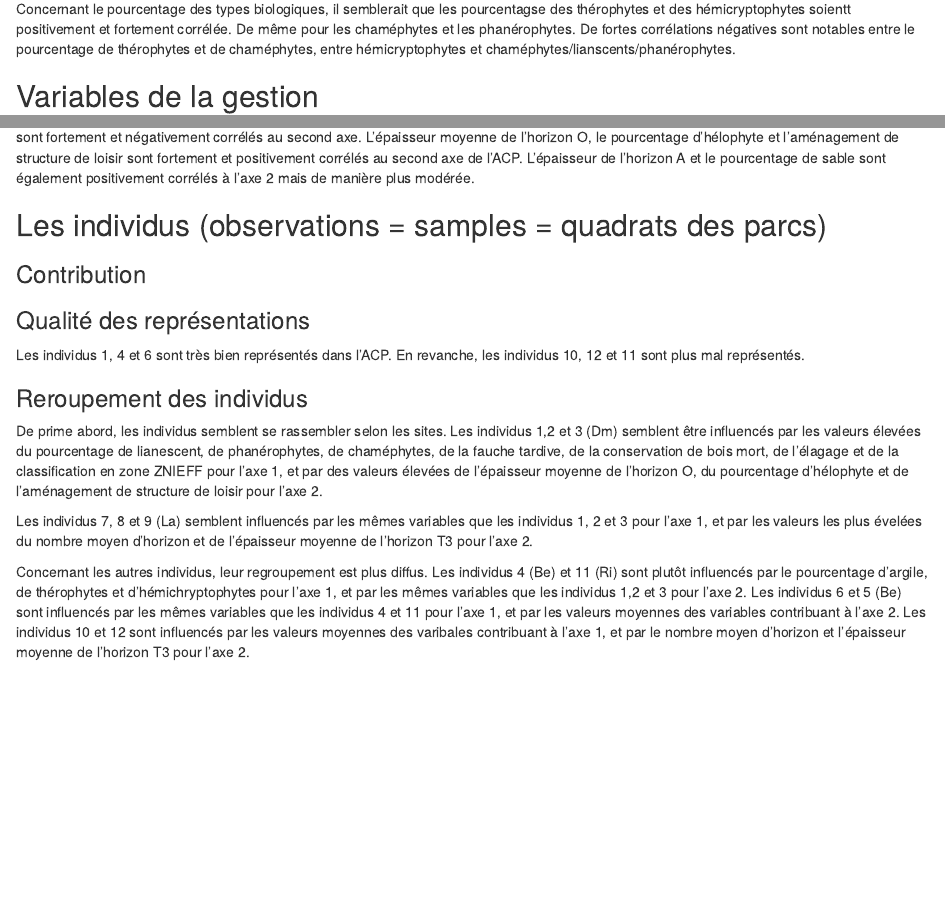
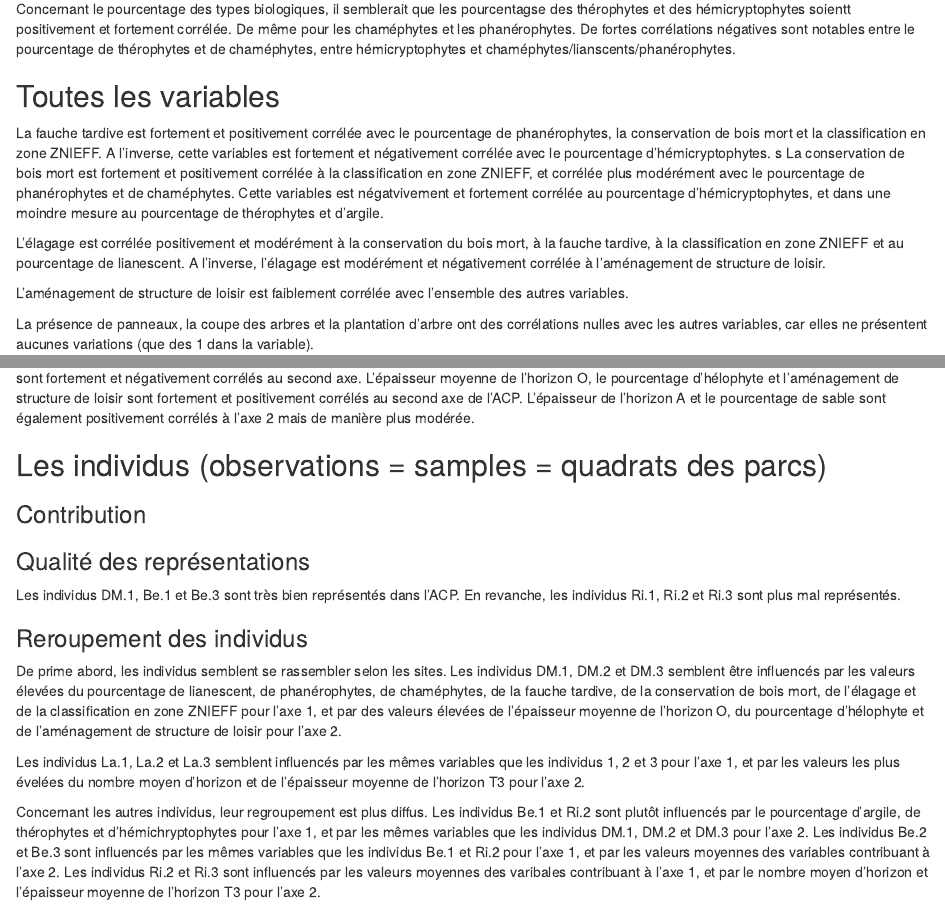
Before and after one commit to TondraTyphaine/FIRE, an R Markdown document (Analyse_flo_pedo_gestion/Analyse_flo_pedo_gestion.Rmd): the page in a window 1100 px wide, from 480 px down, and a second part further down, joined at a grey line. Rendered offline with R 4.5, knitr and Pandoc, with nearby package versions; the code chunks are not run, so their results and figures are left out; drawn as R Markdown's standard HTML page in place of the format the file asks for.

Commit message:
Précision des noms des individus.

````diff
--- a/Analyse_flo_pedo_gestion/Analyse_flo_pedo_gestion.Rmd
+++ b/Analyse_flo_pedo_gestion/Analyse_flo_pedo_gestion.Rmd
@@ -25,7 +25,16 @@ Le nombre d'horizon semble fortement et positivement corrélé à l'épaisseur d
 Concernant le pourcentage des types biologiques, il semblerait que les pourcentagse des thérophytes et des hémicryptophytes soientt positivement et fortement corrélée. De même pour les chaméphytes et les phanérophytes. De fortes corrélations négatives sont notables entre le pourcentage de thérophytes et de chaméphytes, entre hémicryptophytes et chaméphytes/lianscents/phanérophytes.
 
 
-## Variables de la gestion
+## Toutes les variables
+La fauche tardive est fortement et positivement corrélée avec le pourcentage de phanérophytes, la conservation de bois mort et la classification en zone ZNIEFF. A l'inverse, cette variables est fortement et négativement corrélée avec le pourcentage d'hémicryptophytes.
+s
+La conservation de bois mort est fortement et positivement corrélée à la classification en zone ZNIEFF, et corrélée plus modérément avec le pourcentage de phanérophytes et de chaméphytes. Cette variables est négatvivement et fortement corrélée au pourcentage d'hémicryptophytes, et dans une moindre mesure au pourcentage de thérophytes et d'argile.
+
+L'élagage est corrélée positivement et modérément à la conservation du bois mort, à la fauche tardive, à la classification en zone ZNIEFF et au pourcentage de lianescent. A l'inverse, l'élagage est modérément et négativement corrélée à l'aménagement de structure de loisir.
+
+L'aménagement de structure de loisir est faiblement corrélée avec l'ensemble des autres variables.
+
+La présence de panneaux, la coupe des arbres et la plantation d'arbre ont des corrélations nulles avec les autres variables, car elles ne présentent aucunes variations (que des 1 dans la variable).
 
 
 ```{r}
@@ -181,18 +190,18 @@ Le pourcentage d'argile, de thérophytes et d'hémichryptophytes sont fortement
 
 
 ### Qualité des représentations
-Les individus 1, 4 et 6 sont très bien représentés dans l'ACP. En revanche, les individus 10, 12 et 11 sont plus mal représentés.
+Les individus DM.1, Be.1 et Be.3 sont très bien représentés dans l'ACP. En revanche, les individus Ri.1, Ri.2 et Ri.3 sont plus mal représentés.
 
 
 ### Reroupement des individus
 De prime abord, les individus semblent se rassembler selon les sites.
-Les individus 1,2 et 3 (Dm) semblent être influencés par les valeurs élevées du pourcentage de lianescent, de phanérophytes, de chaméphytes, de la fauche tardive, de la conservation de bois mort, de l'élagage et de la classification en zone ZNIEFF pour l'axe 1, et par des valeurs élevées de l'épaisseur moyenne de l'horizon O, du pourcentage d'hélophyte et de l'aménagement de structure de loisir pour l'axe 2.
+Les individus DM.1, DM.2 et DM.3 semblent être influencés par les valeurs élevées du pourcentage de lianescent, de phanérophytes, de chaméphytes, de la fauche tardive, de la conservation de bois mort, de l'élagage et de la classification en zone ZNIEFF pour l'axe 1, et par des valeurs élevées de l'épaisseur moyenne de l'horizon O, du pourcentage d'hélophyte et de l'aménagement de structure de loisir pour l'axe 2.
 
-Les individus 7, 8 et 9 (La) semblent influencés par les mêmes variables que les individus 1, 2 et 3 pour l'axe 1, et par les valeurs les plus évelées du nombre moyen d'horizon et de l'épaisseur moyenne de l'horizon T3 pour l'axe 2.
+Les individus La.1, La.2 et La.3 semblent influencés par les mêmes variables que les individus 1, 2 et 3 pour l'axe 1, et par les valeurs les plus évelées du nombre moyen d'horizon et de l'épaisseur moyenne de l'horizon T3 pour l'axe 2.
 
-Concernant les autres individus, leur regroupement est plus diffus. Les individus 4 (Be) et 11 (Ri) sont plutôt influencés par le pourcentage d'argile, de thérophytes et d'hémichryptophytes pour l'axe 1, et par les mêmes variables que les individus 1,2 et 3 pour l'axe 2.
-Les individus 6 et 5 (Be) sont influencés par les mêmes variables que les individus 4 et 11 pour l'axe 1, et par les valeurs moyennes des variables contribuant à l'axe 2.
-Les individus 10 et 12 sont influencés par les valeurs moyennes des varibales contribuant à l'axe 1, et par le nombre moyen d'horizon et l'épaisseur moyenne de l'horizon T3 pour l'axe 2.
+Concernant les autres individus, leur regroupement est plus diffus. Les individus Be.1 et Ri.2 sont plutôt influencés par le pourcentage d'argile, de thérophytes et d'hémichryptophytes pour l'axe 1, et par les mêmes variables que les individus DM.1, DM.2 et DM.3 pour l'axe 2.
+Les individus Be.2 et Be.3 sont influencés par les mêmes variables que les individus Be.1 et Ri.2 pour l'axe 1, et par les valeurs moyennes des variables contribuant à l'axe 2.
+Les individus Ri.2 et Ri.3 sont influencés par les valeurs moyennes des varibales contribuant à l'axe 1, et par le nombre moyen d'horizon et l'épaisseur moyenne de l'horizon T3 pour l'axe 2.
 
 
 
````
Also changed, not shown: Analyse_flo_pedo_gestion/Analyse_flo_pedo_gestion.Rmd (3 more changed lines).
